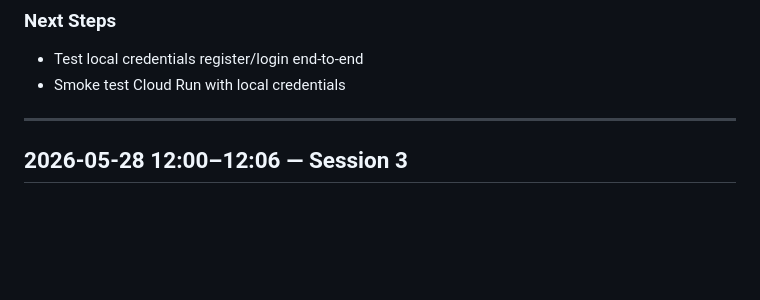
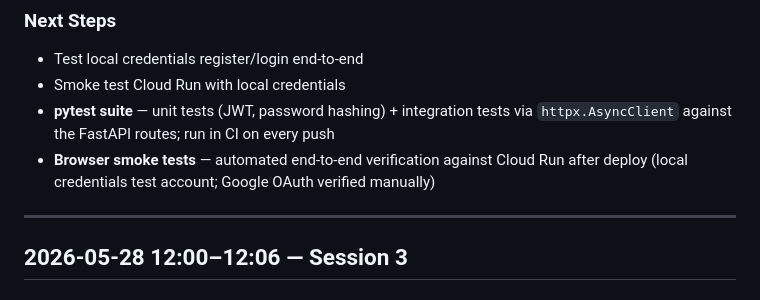
Before and after one commit to NadavAharoni/App01, a Markdown page: prompts/project_log.md, the part around the change. Drawn GitHub-style; blank space fills up the shorter version.

Commit message:
Add pytest and browser smoke tests to roadmap

```diff
--- a/prompts/project_log.md
+++ b/prompts/project_log.md
@@ -34,6 +34,8 @@
 ### Next Steps
 - Test local credentials register/login end-to-end
 - Smoke test Cloud Run with local credentials
+- **pytest suite** — unit tests (JWT, password hashing) + integration tests via `httpx.AsyncClient` against the FastAPI routes; run in CI on every push
+- **Browser smoke tests** — automated end-to-end verification against Cloud Run after deploy (local credentials test account; Google OAuth verified manually)
 
 ---
 
```
